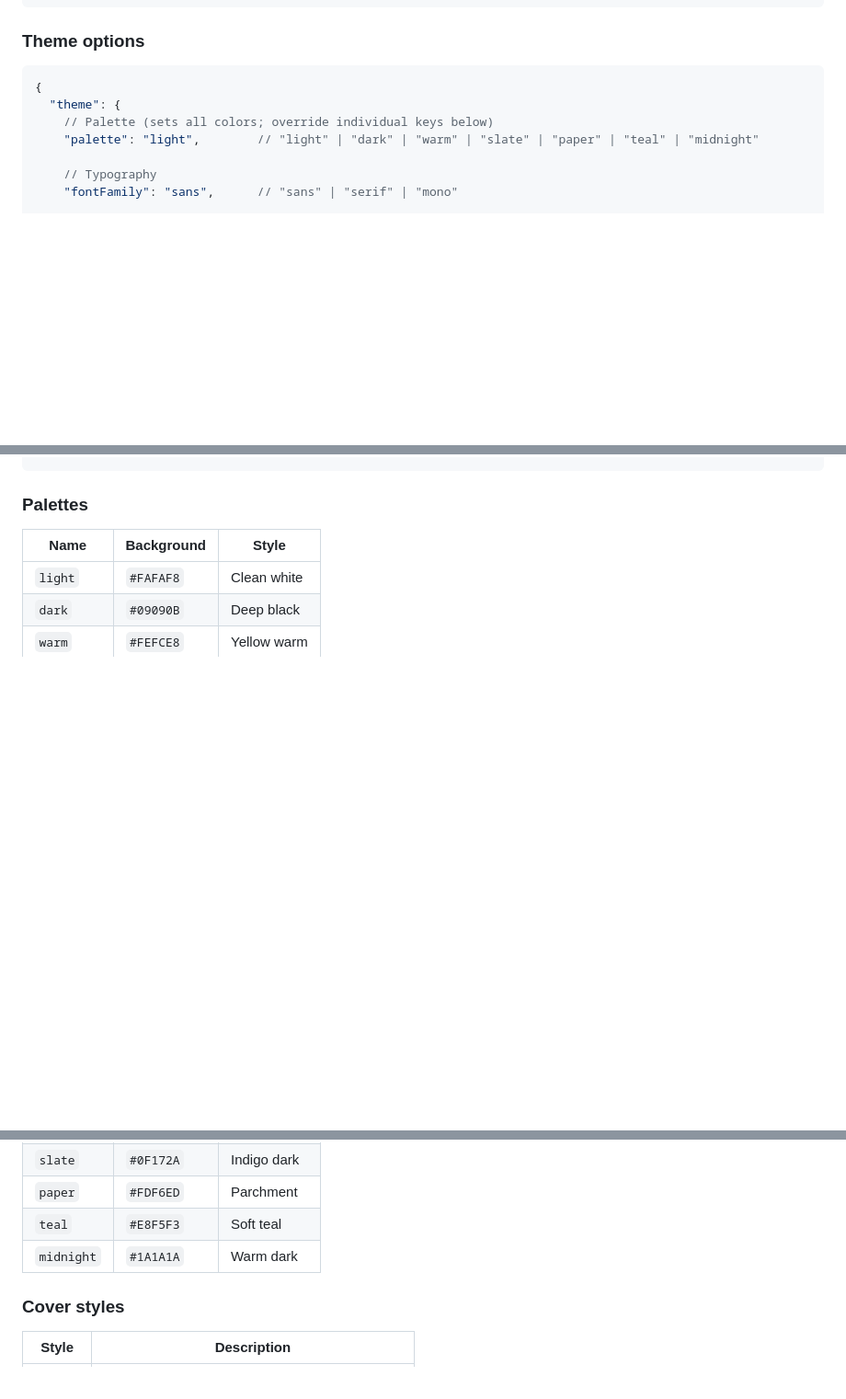
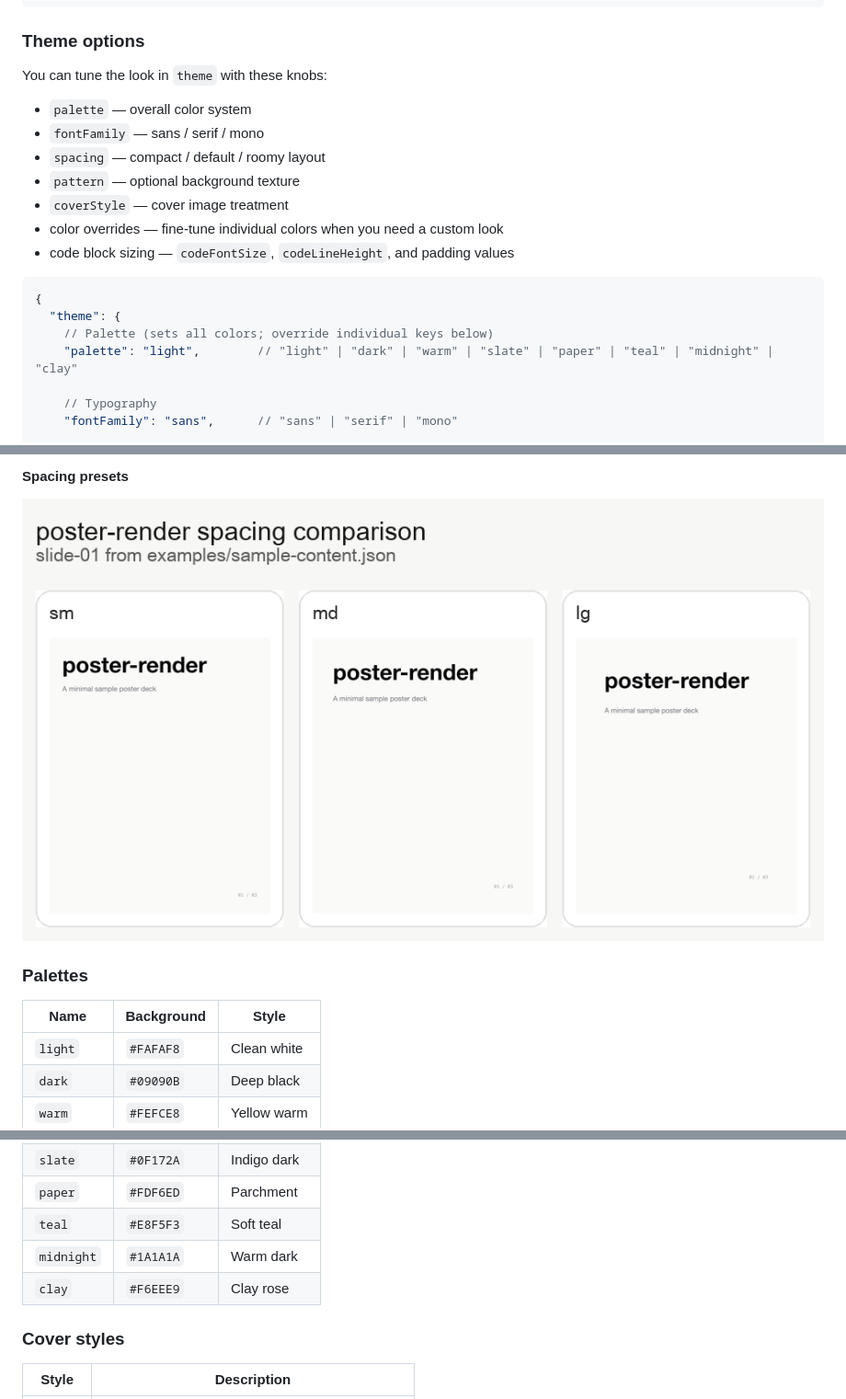
Before and after one commit to atom63/poster-render, a Markdown page: README.md, 3 parts joined by grey strips. Shown: that part at 92% size. GitHub-like rendering; pictures changed too: docs/assets/spacing-presets.png (added); blank space fills up the shorter version.

Commit message:
docs: add visual preset references

````diff
--- a/README.md
+++ b/README.md
@@ -193,11 +193,20 @@ universal adapter layer; other sources can stay separate and optional.
 
 ### Theme options
 
+You can tune the look in `theme` with these knobs:
+- `palette` — overall color system
+- `fontFamily` — sans / serif / mono
+- `spacing` — compact / default / roomy layout
+- `pattern` — optional background texture
+- `coverStyle` — cover image treatment
+- color overrides — fine-tune individual colors when you need a custom look
+- code block sizing — `codeFontSize`, `codeLineHeight`, and padding values
+
 ```jsonc
 {
   "theme": {
     // Palette (sets all colors; override individual keys below)
-    "palette": "light",        // "light" | "dark" | "warm" | "slate" | "paper" | "teal" | "midnight"
+    "palette": "light",        // "light" | "dark" | "warm" | "slate" | "paper" | "teal" | "midnight" | "clay"
 
     // Typography
     "fontFamily": "sans",      // "sans" | "serif" | "mono"
@@ -237,3 +260,7 @@ universal adapter layer; other sources can stay separate and optional.
+#### Spacing presets
+
+![Spacing presets](docs/assets/spacing-presets.png)
+
 ### Palettes
 
 | Name | Background | Style |
@@ -245,6 +272,7 @@ universal adapter layer; other sources can stay separate and optional.
 | `paper` | `#FDF6ED` | Parchment |
 | `teal` | `#E8F5F3` | Soft teal |
 | `midnight` | `#1A1A1A` | Warm dark |
+| `clay` | `#F6EEE9` | Clay rose |
 
 ### Cover styles
 
````
Also changed, not shown: other parts of README.md (+14 -0 lines), docs/assets/bg-palettes.png (added), docs/assets/bg-patterns.png (added), docs/assets/font-families.png (added), 1 other file.
